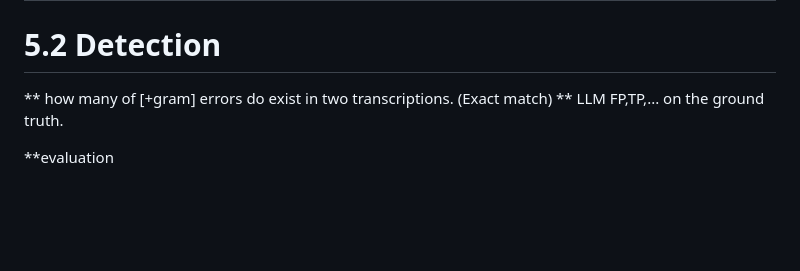
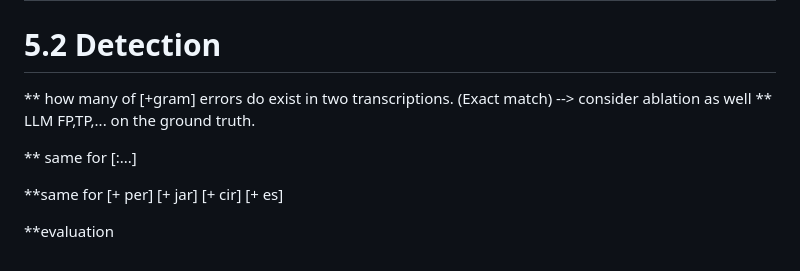
Before and after one commit to Arsalan-Fard/Aphasia-Transcription, a Markdown page: README.md, the part around one of its changes. Rendered like a GitHub page; blank space fills up the shorter version.

```diff
--- a/README.md
+++ b/README.md
@@ -362,7 +362,12 @@ the [//] &-um she [//] &-um &-uh &+f a fairy godmother come.
 
 # 5.2 Detection
 
-** how many of [+gram] errors do exist in two transcriptions. (Exact match)
+** how many of [+gram] errors do exist in two transcriptions. (Exact match) --> consider ablation as well
 ** LLM FP,TP,... on the ground truth.
 
+** same for [:...]
+
+**same for [+ per] [+ jar] [+ cir] [+ es]
+
+
 **evaluation
```
Also changed, not shown: other parts of README.md (+1 -1 lines).
